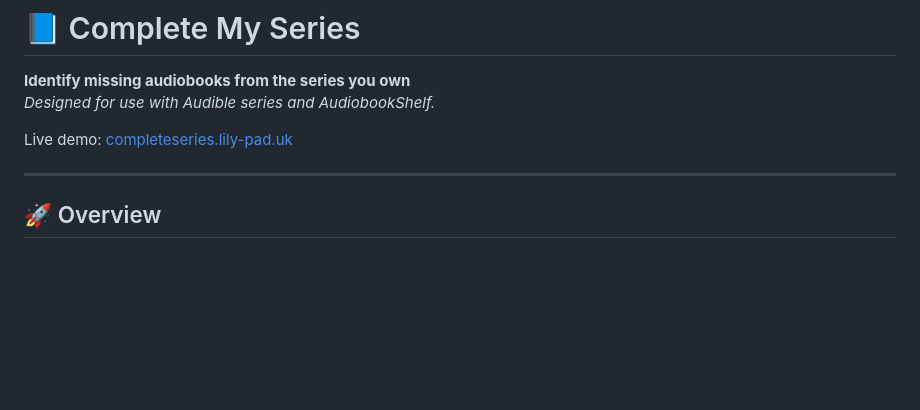
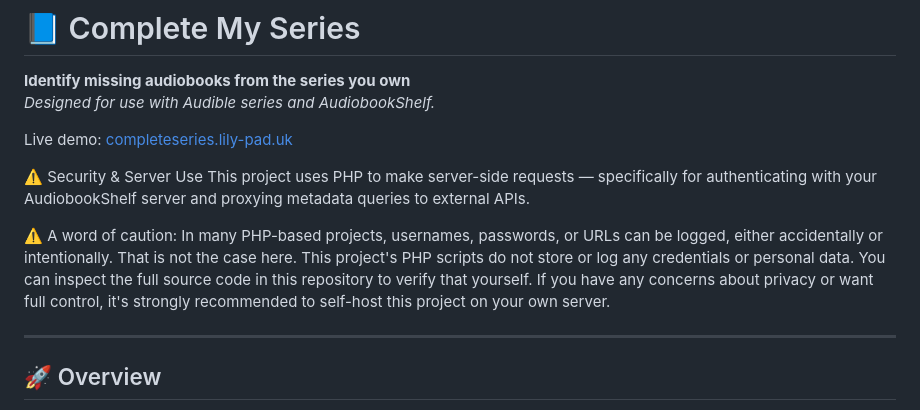
Before and after one commit to xFrieDSpuDx/completeseries, a Markdown page: README.md, the part around the change. Rendered like a GitHub page; blank space fills up the shorter version.

```diff
--- a/README.md
+++ b/README.md
@@ -5,6 +5,13 @@
 *Designed for use with Audible series and AudiobookShelf.*
 
 Live demo: [completeseries.lily-pad.uk](https://completeseries.lily-pad.uk)
+
+⚠️ Security & Server Use
+This project uses PHP to make server-side requests — specifically for authenticating with your AudiobookShelf server and proxying metadata queries to external APIs.
+
+⚠️ A word of caution:
+In many PHP-based projects, usernames, passwords, or URLs can be logged, either accidentally or intentionally. That is not the case here. This project's PHP scripts do not store or log any credentials or personal data.
+You can inspect the full source code in this repository to verify that yourself. If you have any concerns about privacy or want full control, it's strongly recommended to self-host this project on your own server.
 
 ---
 
```
